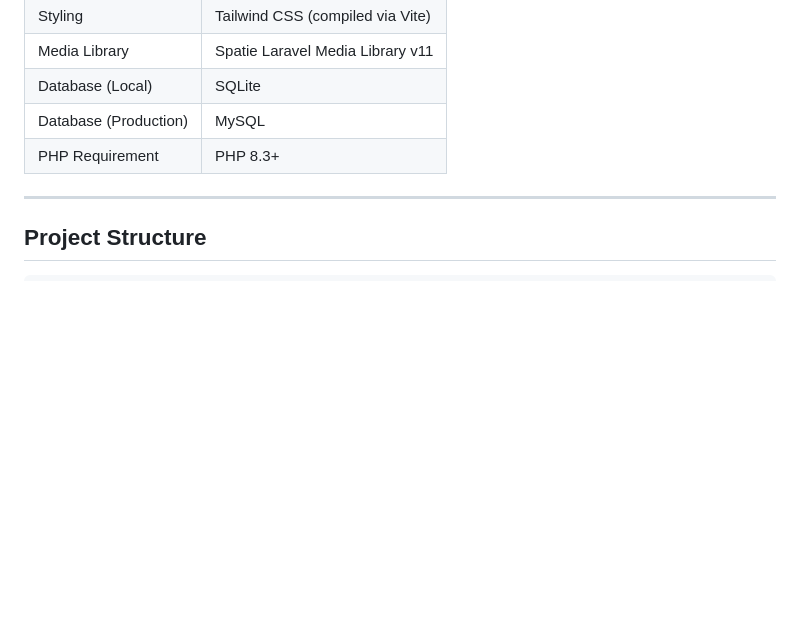
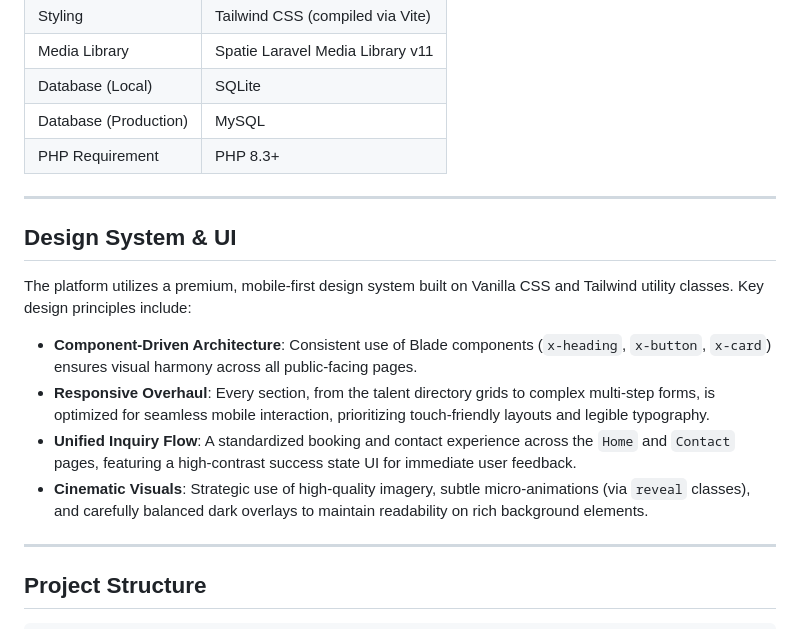
Before and after one commit to karume-lab/hailerz, a Markdown page: README.md, the part around the change. Drawn GitHub-style; blank space fills up the shorter version.

Commit message:
docs: add design system and UI architecture documentation to README

```diff
--- a/README.md
+++ b/README.md
@@ -18,6 +18,17 @@ The architecture is designed to deliver a reactive, server-side-rendered experie
 | Database (Local) | SQLite |
 | Database (Production) | MySQL |
 | PHP Requirement | PHP 8.3+ |
+
+---
+
+## Design System & UI
+
+The platform utilizes a premium, mobile-first design system built on Vanilla CSS and Tailwind utility classes. Key design principles include:
+
+- **Component-Driven Architecture**: Consistent use of Blade components (`x-heading`, `x-button`, `x-card`) ensures visual harmony across all public-facing pages.
+- **Responsive Overhaul**: Every section, from the talent directory grids to complex multi-step forms, is optimized for seamless mobile interaction, prioritizing touch-friendly layouts and legible typography.
+- **Unified Inquiry Flow**: A standardized booking and contact experience across the `Home` and `Contact` pages, featuring a high-contrast success state UI for immediate user feedback.
+- **Cinematic Visuals**: Strategic use of high-quality imagery, subtle micro-animations (via `reveal` classes), and carefully balanced dark overlays to maintain readability on rich background elements.
 
 ---
 
```
